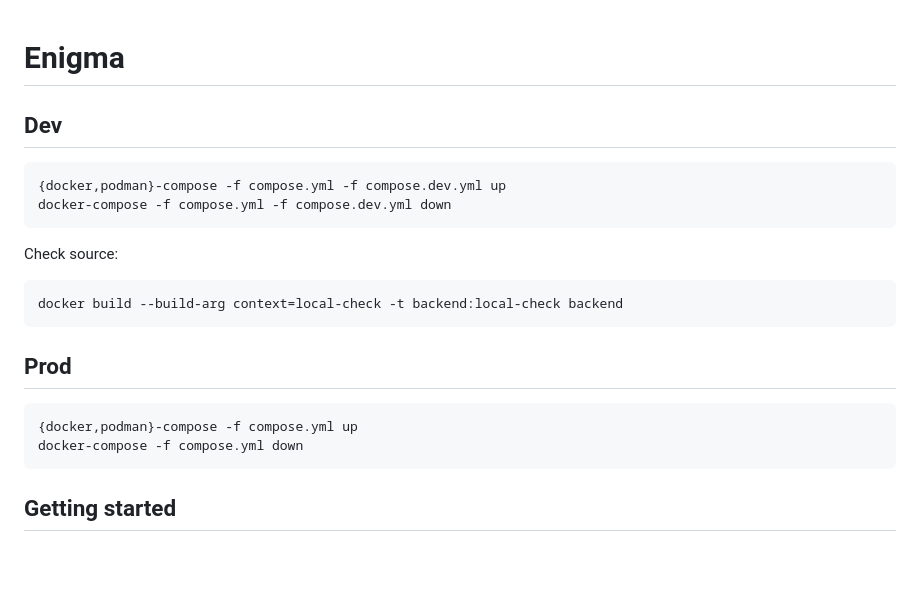
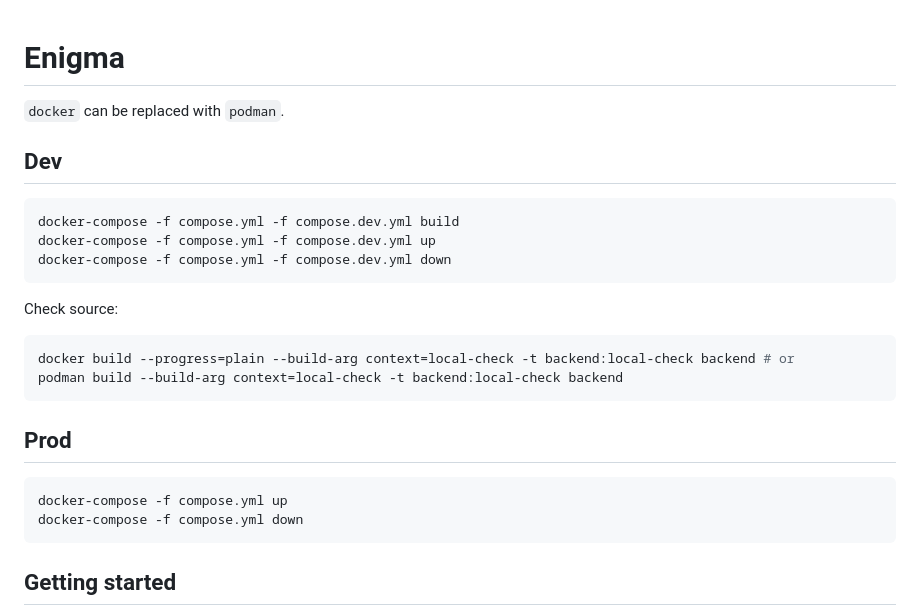
Before and after one commit to LennartZi/Public_Enigma_Mirror, a Markdown page: README.md, the part around the change. Drawn GitHub-style; blank space fills up the shorter version.

Commit message:
better docker commands

````diff
--- a/README.md
+++ b/README.md
@@ -1,23 +1,26 @@
 # Enigma
 
+`docker` can be replaced with `podman`.
 
 ## Dev
 
 ```console
-{docker,podman}-compose -f compose.yml -f compose.dev.yml up
+docker-compose -f compose.yml -f compose.dev.yml build
+docker-compose -f compose.yml -f compose.dev.yml up
 docker-compose -f compose.yml -f compose.dev.yml down
 ```
 
 Check source:
 
 ```console
-docker build --build-arg context=local-check -t backend:local-check backend
+docker build --progress=plain --build-arg context=local-check -t backend:local-check backend # or
+podman build --build-arg context=local-check -t backend:local-check backend
 ```
 
 ## Prod
 
 ```console
-{docker,podman}-compose -f compose.yml up
+docker-compose -f compose.yml up
 docker-compose -f compose.yml down
 ```
 
````
